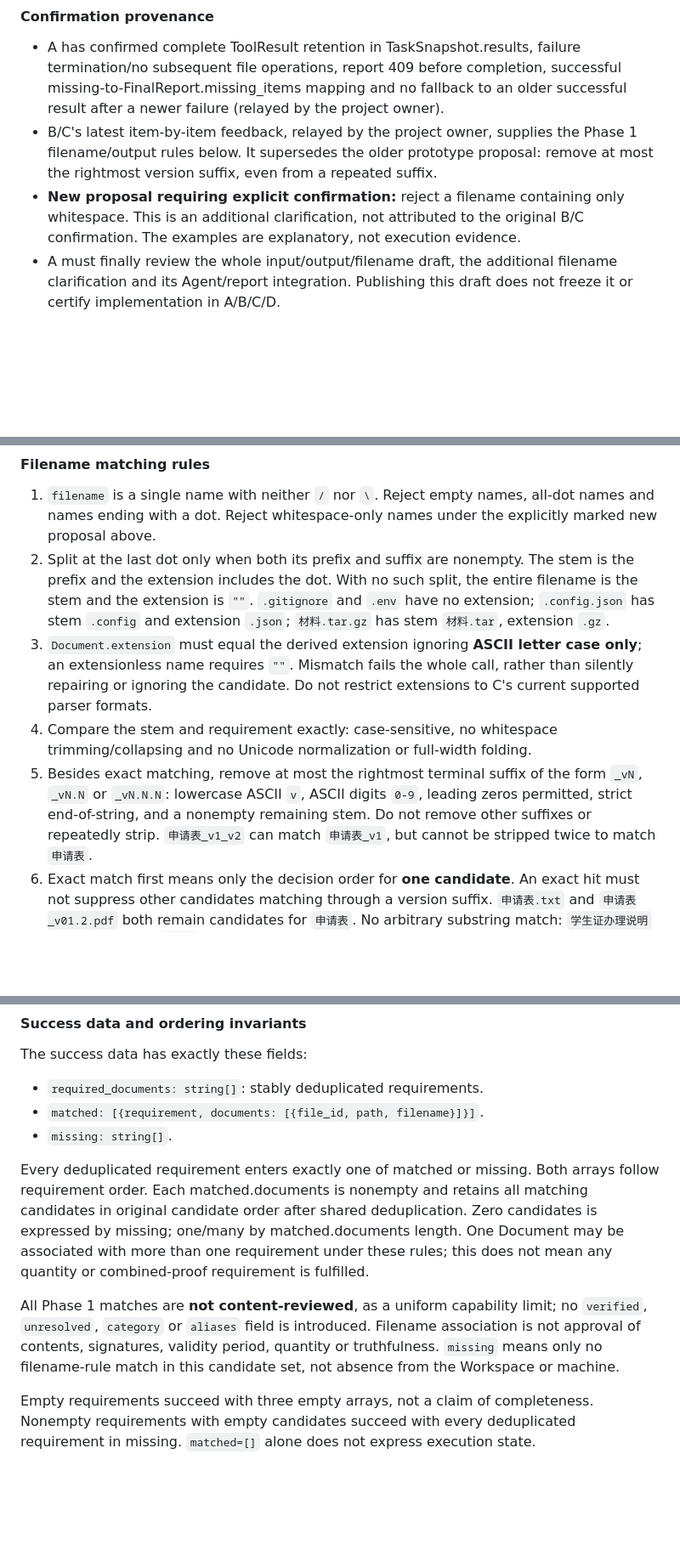
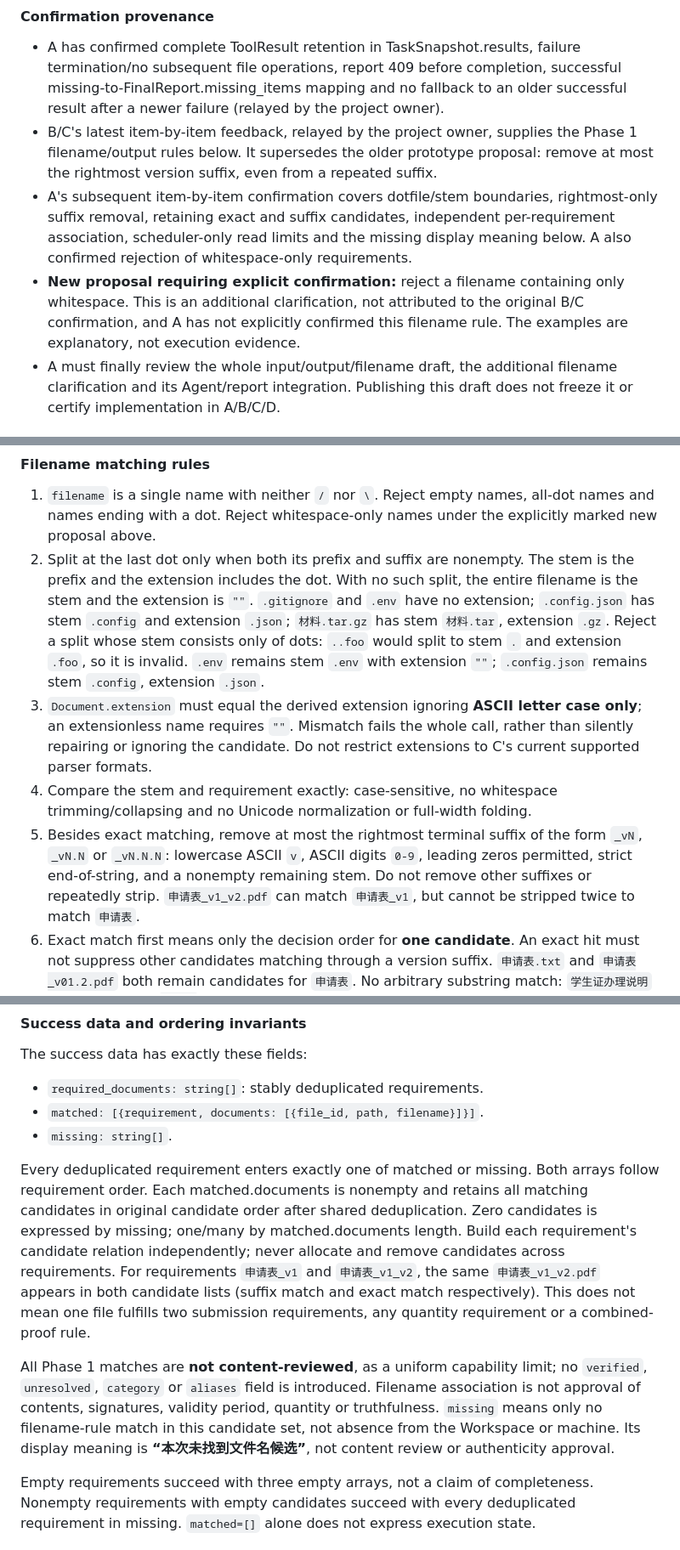
Before and after one commit to zhengwenhui81-source/digital-life-organizer, a Markdown page: API_CONTRACT.md, 3 parts joined by grey strips. Shown at 85% size. Rendered like a GitHub page; blank space fills up the shorter version.

Commit message:
docs: clarify matching filename boundaries and candidate reuse

```diff
--- a/API_CONTRACT.md
+++ b/API_CONTRACT.md
@@ -732,9 +732,14 @@ The fixed public tool list above is unchanged until final confirmation.
 - B/C's latest item-by-item feedback, relayed by the project owner, supplies the
   Phase 1 filename/output rules below. It supersedes the older prototype proposal:
   remove at most the rightmost version suffix, even from a repeated suffix.
+- A's subsequent item-by-item confirmation covers dotfile/stem boundaries,
+  rightmost-only suffix removal, retaining exact and suffix candidates, independent
+  per-requirement association, scheduler-only read limits and the missing display
+  meaning below. A also confirmed rejection of whitespace-only requirements.
 - **New proposal requiring explicit confirmation:** reject a filename containing
   only whitespace. This is an additional clarification, not attributed to the
-  original B/C confirmation. The examples are explanatory, not execution evidence.
+  original B/C confirmation, and A has not explicitly confirmed this filename
+  rule. The examples are explanatory, not execution evidence.
 - A must finally review the whole input/output/filename draft, the additional
   filename clarification and its Agent/report integration. Publishing this draft
   does not freeze it or certify implementation in A/B/C/D.
@@ -779,6 +784,9 @@ match_requirements(
    the entire filename is the stem and the extension is `""`.
    `.gitignore` and `.env` have no extension; `.config.json` has stem `.config`
    and extension `.json`; `材料.tar.gz` has stem `材料.tar`, extension `.gz`.
+   Reject a split whose stem consists only of dots: `..foo` would split to stem
+   `.` and extension `.foo`, so it is invalid. `.env` remains stem `.env` with
+   extension `""`; `.config.json` remains stem `.config`, extension `.json`.
 3. `Document.extension` must equal the derived extension ignoring **ASCII letter
    case only**; an extensionless name requires `""`. Mismatch fails the whole call,
    rather than silently repairing or ignoring the candidate. Do not restrict
@@ -788,7 +796,7 @@ match_requirements(
 5. Besides exact matching, remove at most the rightmost terminal suffix of the
    form `_vN`, `_vN.N` or `_vN.N.N`: lowercase ASCII `v`, ASCII digits `0-9`,
    leading zeros permitted, strict end-of-string, and a nonempty remaining stem.
-   Do not remove other suffixes or repeatedly strip. `申请表_v1_v2` can match
+   Do not remove other suffixes or repeatedly strip. `申请表_v1_v2.pdf` can match
    `申请表_v1`, but cannot be stripped twice to match `申请表`.
 6. Exact match first means only the decision order for **one candidate**. An exact
    hit must not suppress other candidates matching through a version suffix.
@@ -809,14 +817,18 @@ Every deduplicated requirement enters exactly one of matched or missing. Both
 arrays follow requirement order. Each matched.documents is nonempty and retains
 all matching candidates in original candidate order after shared deduplication.
 Zero candidates is expressed by missing; one/many by matched.documents length.
-One Document may be associated with more than one requirement under these rules;
-this does not mean any quantity or combined-proof requirement is fulfilled.
+Build each requirement's candidate relation independently; never allocate and
+remove candidates across requirements. For requirements `申请表_v1` and
+`申请表_v1_v2`, the same `申请表_v1_v2.pdf` appears in both candidate lists
+(suffix match and exact match respectively). This does not mean one file fulfills
+two submission requirements, any quantity requirement or a combined-proof rule.
 
 All Phase 1 matches are **not content-reviewed**, as a uniform capability limit;
 no `verified`, `unresolved`, `category` or `aliases` field is introduced. Filename
 association is not approval of contents, signatures, validity period, quantity or
 truthfulness. `missing` means only no filename-rule match in this candidate set,
-not absence from the Workspace or machine.
+not absence from the Workspace or machine. Its display meaning is
+**“本次未找到文件名候选”**, not content review or authenticity approval.
 
 Empty requirements succeed with three empty arrays, not a claim of completeness.
 Nonempty requirements with empty candidates succeed with every deduplicated
```
Also changed, not shown: other parts of API_CONTRACT.md (+2 -0 lines), TASKS.md (+4 -0 lines).
